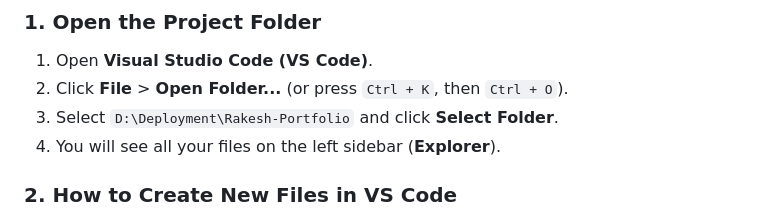
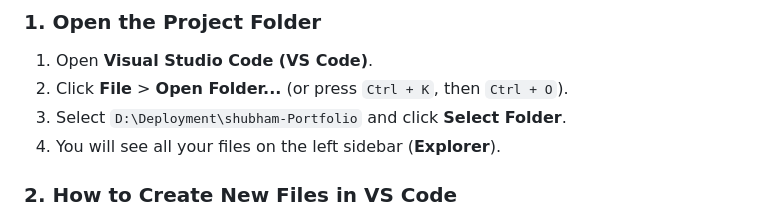
Before and after one commit to ShubhamKB04/-my-portfolio, a Markdown page: README.md, the part around the change. Drawn GitHub-style.

Commit message:
Update project folder path in README

```diff
--- a/README.md
+++ b/README.md
@@ -31,7 +31,7 @@ d:\Deployment\shubham -Portfolio\
 ### 1. Open the Project Folder
 1. Open **Visual Studio Code (VS Code)**.
 2. Click **File** > **Open Folder...** (or press `Ctrl + K`, then `Ctrl + O`).
-3. Select `D:\Deployment\Rakesh-Portfolio` and click **Select Folder**.
+3. Select `D:\Deployment\shubham-Portfolio` and click **Select Folder**.
 4. You will see all your files on the left sidebar (**Explorer**).
 
 ### 2. How to Create New Files in VS Code
```
